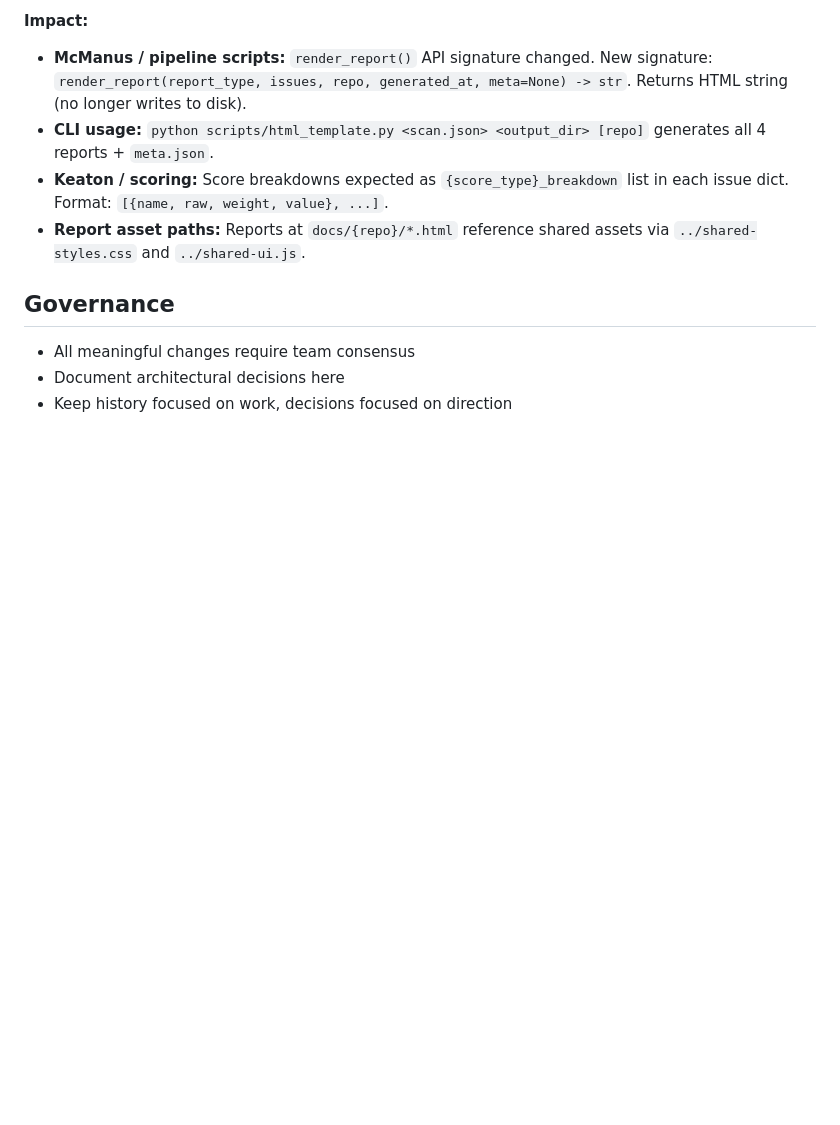
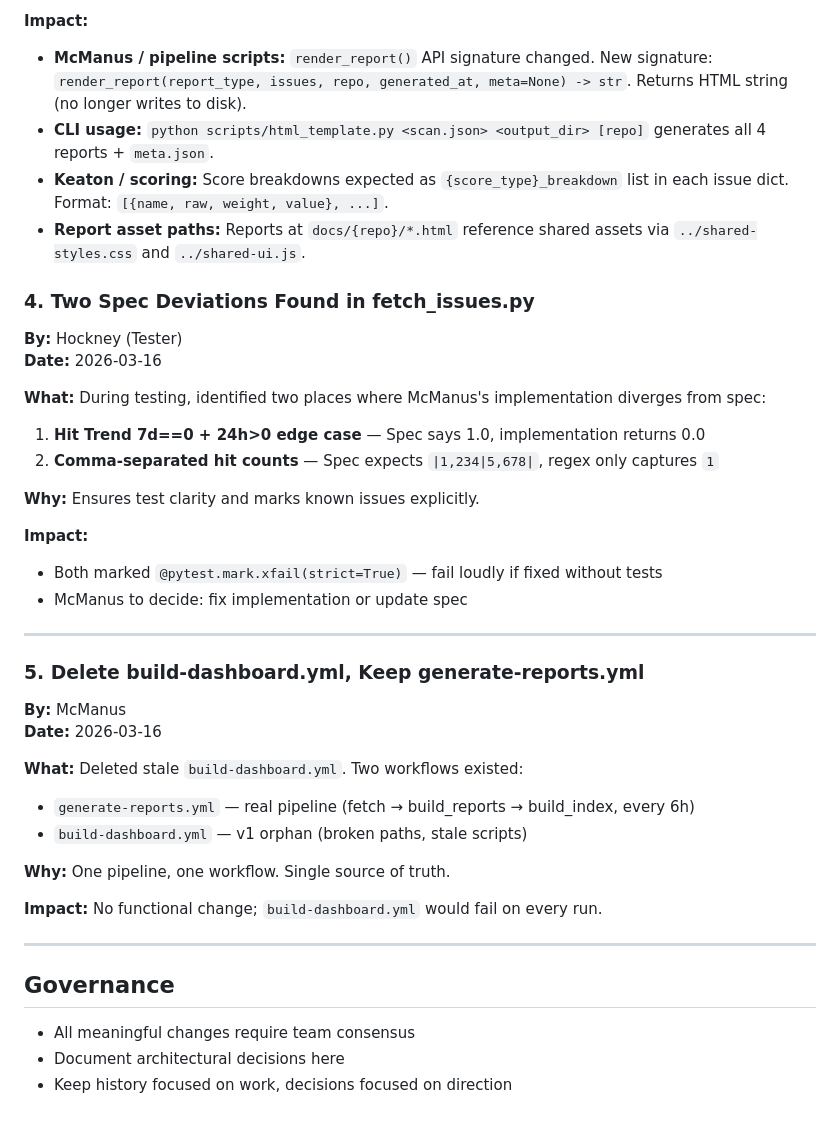
Before and after one commit to matouskozak/issue-dashboard, a Markdown page: .squad/decisions.md, the part around the change. GitHub-like rendering; blank space fills up the shorter version.

Commit message:
.squad: Wave 2 Orchestration — McManus Delivery
Orchestration log: build_reports.py, build_index.py, regen_html.py delivered
Session log: All 165 tests passing, uv migration complete
Decision inbox: Merged Hockney spec deviations + McManus workflow cleanup
Merged decisions: Now 5 architectural decisions + governance notes

Co-authored-by: Copilot <223556219+Copilot@users.noreply.github.com>

```diff
--- a/.squad/decisions.md
+++ b/.squad/decisions.md
@@ -49,6 +49,39 @@ Top-level: `repo`, `org`, `generated_at`, `issue_count`, `issues[]`.
 - **Keaton / scoring:** Score breakdowns expected as `{score_type}_breakdown` list in each issue dict. Format: `[{name, raw, weight, value}, ...]`.
 - **Report asset paths:** Reports at `docs/{repo}/*.html` reference shared assets via `../shared-styles.css` and `../shared-ui.js`.
 
+### 4. Two Spec Deviations Found in fetch_issues.py
+
+**By:** Hockney (Tester)
+**Date:** 2026-03-16
+
+**What:** During testing, identified two places where McManus's implementation diverges from spec:
+
+1. **Hit Trend 7d==0 + 24h>0 edge case** — Spec says 1.0, implementation returns 0.0
+2. **Comma-separated hit counts** — Spec expects `|1,234|5,678|`, regex only captures `1`
+
+**Why:** Ensures test clarity and marks known issues explicitly.
+
+**Impact:**
+- Both marked `@pytest.mark.xfail(strict=True)` — fail loudly if fixed without tests
+- McManus to decide: fix implementation or update spec
+
+---
+
+### 5. Delete build-dashboard.yml, Keep generate-reports.yml
+
+**By:** McManus
+**Date:** 2026-03-16
+
+**What:** Deleted stale `build-dashboard.yml`. Two workflows existed:
+- `generate-reports.yml` — real pipeline (fetch → build_reports → build_index, every 6h)
+- `build-dashboard.yml` — v1 orphan (broken paths, stale scripts)
+
+**Why:** One pipeline, one workflow. Single source of truth.
+
+**Impact:** No functional change; `build-dashboard.yml` would fail on every run.
+
+---
+
 ## Governance
 
 - All meaningful changes require team consensus
```
Also changed, not shown: 1 other file.
